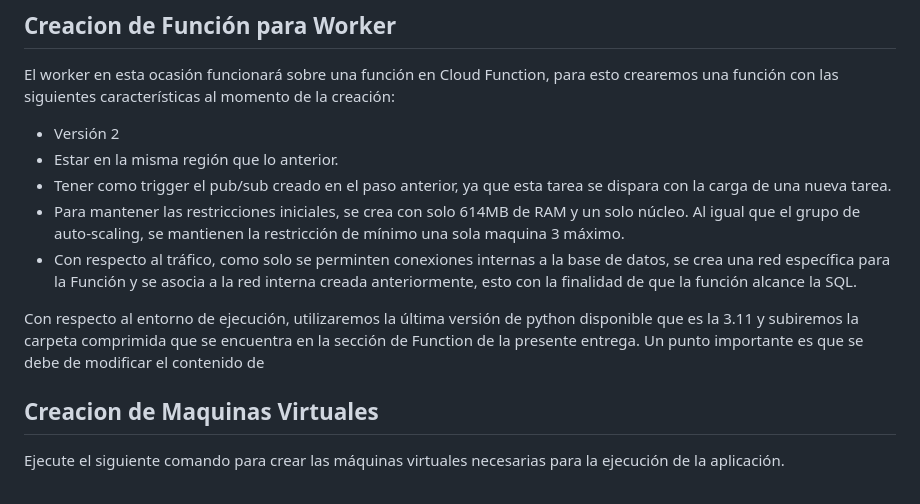
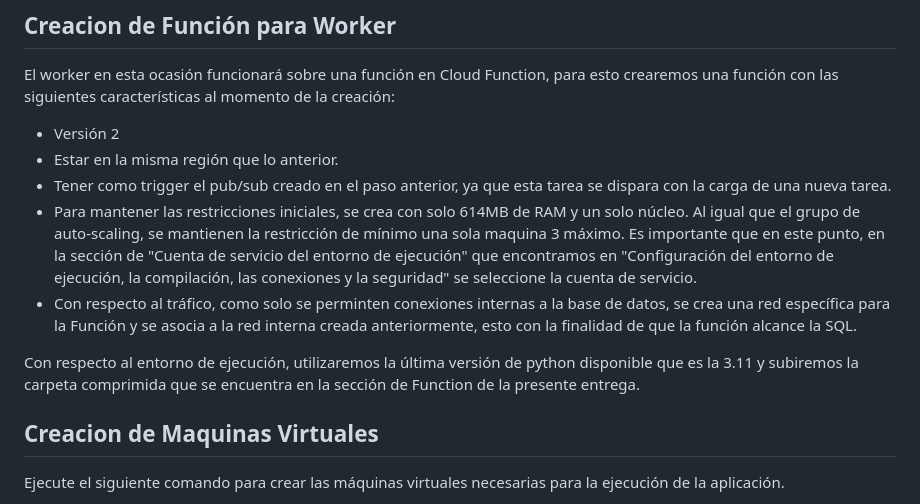
Before and after one commit to camandhuercue/Entrega-1---Sistema-de-Conversi-n-Cloud, a Markdown page: Entrega_4/README.md, the part around the change. Rendered like a GitHub page.

```diff
--- a/Entrega_4/README.md
+++ b/Entrega_4/README.md
@@ -209,10 +209,10 @@ El worker en esta ocasión funcionará sobre una función en Cloud Function, par
 - Versión 2
 - Estar en la misma región que lo anterior.
 - Tener como trigger el pub/sub creado en el paso anterior, ya que esta tarea se dispara con la carga de una nueva tarea.
-- Para mantener las restricciones iniciales, se crea con solo 614MB de RAM y un solo núcleo. Al igual que el grupo de auto-scaling, se mantienen la restricción de mínimo una sola maquina 3 máximo.
+- Para mantener las restricciones iniciales, se crea con solo 614MB de RAM y un solo núcleo. Al igual que el grupo de auto-scaling, se mantienen la restricción de mínimo una sola maquina 3 máximo. Es importante que en este punto, en la sección de "Cuenta de servicio del entorno de ejecución" que encontramos en  "Configuración del entorno de ejecución, la compilación, las conexiones y la seguridad" se seleccione la cuenta de servicio.
 - Con respecto al tráfico, como solo se perminten conexiones internas a la base de datos, se crea una red específica para la Función y se asocia a la red interna creada anteriormente, esto con la finalidad de que la función alcance la SQL.
 
-Con respecto al entorno de ejecución, utilizaremos la última versión de python disponible que es la 3.11 y subiremos la carpeta comprimida que se encuentra en la sección de Function de la presente entrega. Un punto importante es que se debe de modificar el contenido de
+Con respecto al entorno de ejecución, utilizaremos la última versión de python disponible que es la 3.11 y subiremos la carpeta comprimida que se encuentra en la sección de Function de la presente entrega.
 
 
 
```
